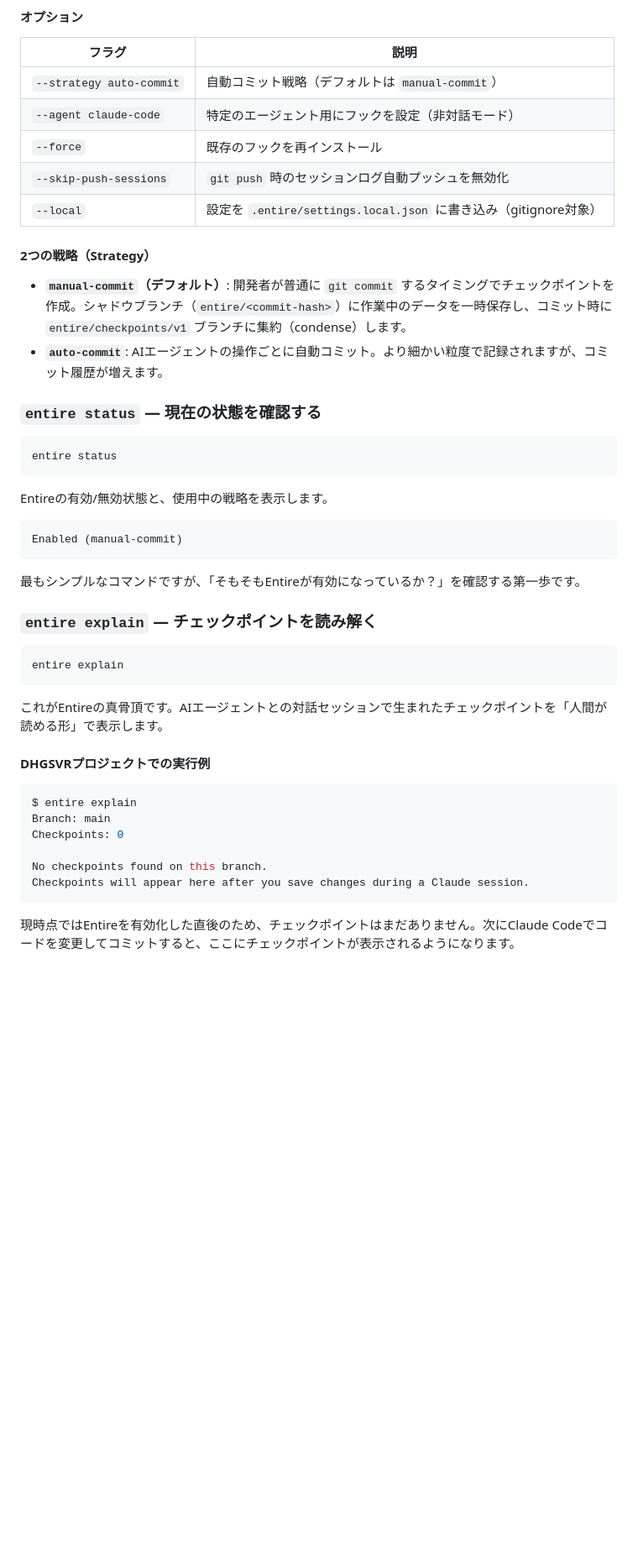
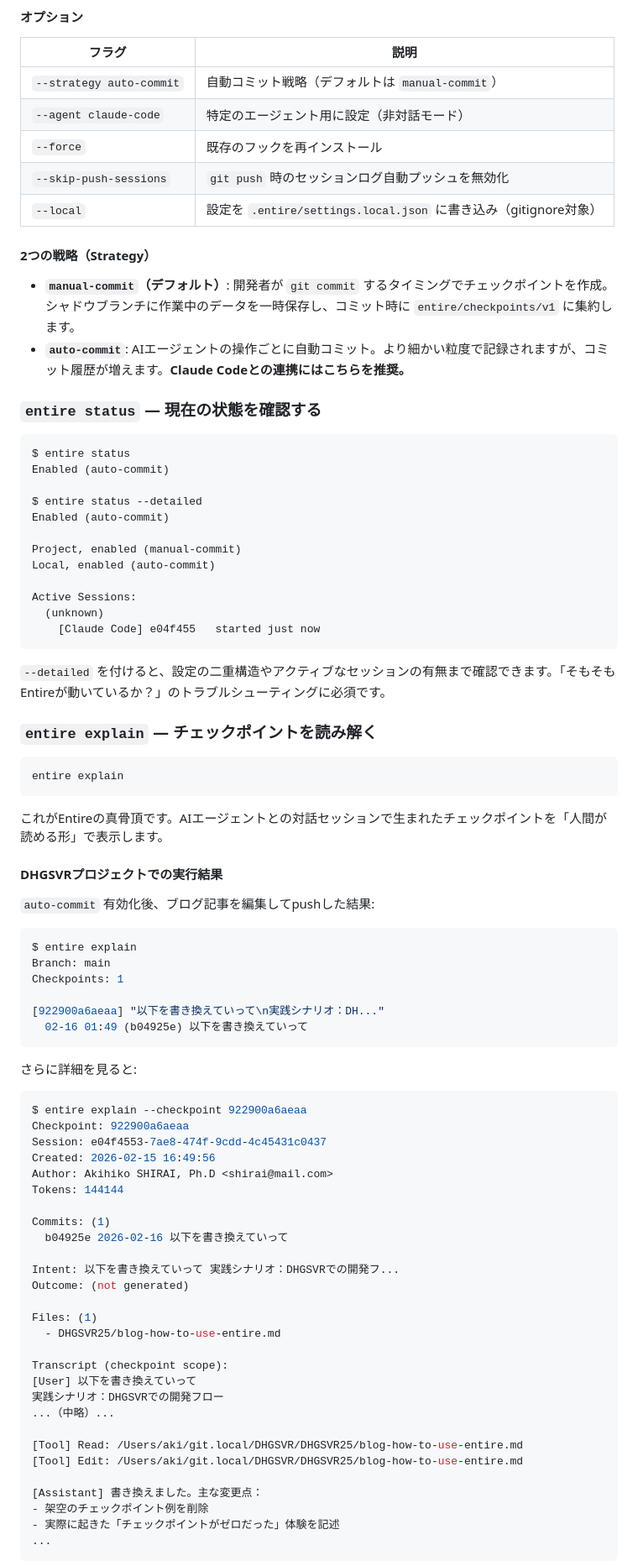
Before and after one commit to kaitas/DHGSVR, a Markdown page: DHGSVR25/blog-how-to-use-entire.md, the part around one of its changes. Shown at 84% size. Rendered like a GitHub page; blank space fills up the shorter version.

````diff
--- a/DHGSVR25/blog-how-to-use-entire.md
+++ b/DHGSVR25/blog-how-to-use-entire.md
@@ -79,29 +116,34 @@ entire hooks git prepare-commit-msg "$1" "$2" 2>/dev/null || true
 | フラグ | 説明 |
 |--------|------|
 | `--strategy auto-commit` | 自動コミット戦略（デフォルトは `manual-commit`） |
-| `--agent claude-code` | 特定のエージェント用にフックを設定（非対話モード） |
+| `--agent claude-code` | 特定のエージェント用に設定（非対話モード） |
 | `--force` | 既存のフックを再インストール |
 | `--skip-push-sessions` | `git push` 時のセッションログ自動プッシュを無効化 |
 | `--local` | 設定を `.entire/settings.local.json` に書き込み（gitignore対象） |
 
 #### 2つの戦略（Strategy）
 
-- **`manual-commit`（デフォルト）**: 開発者が普通に `git commit` するタイミングでチェックポイントを作成。シャドウブランチ（`entire/<commit-hash>`）に作業中のデータを一時保存し、コミット時に `entire/checkpoints/v1` ブランチに集約（condense）します。
-- **`auto-commit`**: AIエージェントの操作ごとに自動コミット。より細かい粒度で記録されますが、コミット履歴が増えます。
+- **`manual-commit`（デフォルト）**: 開発者が `git commit` するタイミングでチェックポイントを作成。シャドウブランチに作業中のデータを一時保存し、コミット時に `entire/checkpoints/v1` に集約します。
+- **`auto-commit`**: AIエージェントの操作ごとに自動コミット。より細かい粒度で記録されますが、コミット履歴が増えます。**Claude Codeとの連携にはこちらを推奨。**
 
 ### `entire status` — 現在の状態を確認する
 
 ```bash
-entire status
+$ entire status
+Enabled (auto-commit)
+
+$ entire status --detailed
+Enabled (auto-commit)
+
+Project, enabled (manual-commit)
+Local, enabled (auto-commit)
+
+Active Sessions:
+  (unknown)
+    [Claude Code] e04f455   started just now
 ```
 
-Entireの有効/無効状態と、使用中の戦略を表示します。
-
-```
-Enabled (manual-commit)
-```
-
-最もシンプルなコマンドですが、「そもそもEntireが有効になっているか？」を確認する第一歩です。
+`--detailed` を付けると、設定の二重構造やアクティブなセッションの有無まで確認できます。「そもそもEntireが動いているか？」のトラブルシューティングに必須です。
 
 ### `entire explain` — チェックポイントを読み解く
 
@@ -111,15 +153,49 @@ entire explain
 
 これがEntireの真骨頂です。AIエージェントとの対話セッションで生まれたチェックポイントを「人間が読める形」で表示します。
 
-#### DHGSVRプロジェクトでの実行例
+#### DHGSVRプロジェクトでの実行結果
+
+`auto-commit` 有効化後、ブログ記事を編集してpushした結果:
 
 ```bash
 $ entire explain
 Branch: main
-Checkpoints: 0
+Checkpoints: 1
 
-No checkpoints found on this branch.
-Checkpoints will appear here after you save changes during a Claude session.
+[922900a6aeaa] "以下を書き換えていって\n実践シナリオ：DH..."
+  02-16 01:49 (b04925e) 以下を書き換えていって
 ```
 
-現時点ではEntireを有効化した直後のため、チェックポイントはまだありません。次にClaude Codeでコードを変更してコミットすると、ここにチェックポイントが表示されるようになります。
+さらに詳細を見ると:
+
+```bash
+$ entire explain --checkpoint 922900a6aeaa
+Checkpoint: 922900a6aeaa
+Session: e04f4553-7ae8-474f-9cdd-4c45431c0437
+Created: 2026-02-15 16:49:56
+Author: Akihiko SHIRAI, Ph.D <shirai@mail.com>
+Tokens: 144144
+
+Commits: (1)
+  b04925e 2026-02-16 以下を書き換えていって
+
+Intent: 以下を書き換えていって 実践シナリオ：DHGSVRでの開発フ...
+Outcome: (not generated)
+
+Files: (1)
+  - DHGSVR25/blog-how-to-use-entire.md
+
+Transcript (checkpoint scope):
+[User] 以下を書き換えていって
+実践シナリオ：DHGSVRでの開発フロー
+...（中略）...
+
+[Tool] Read: /Users/aki/git.local/DHGSVR/DHGSVR25/blog-how-to-use-entire.md
+[Tool] Edit: /Users/aki/git.local/DHGSVR/DHGSVR25/blog-how-to-use-entire.md
+
+[Assistant] 書き換えました。主な変更点：
+- 架空のチェックポイント例を削除
+- 実際に起きた「チェックポイントがゼロだった」体験を記述
+...
+```
+
````
Also changed, not shown: other parts of DHGSVR25/blog-how-to-use-entire.md (+128 -264 lines).
